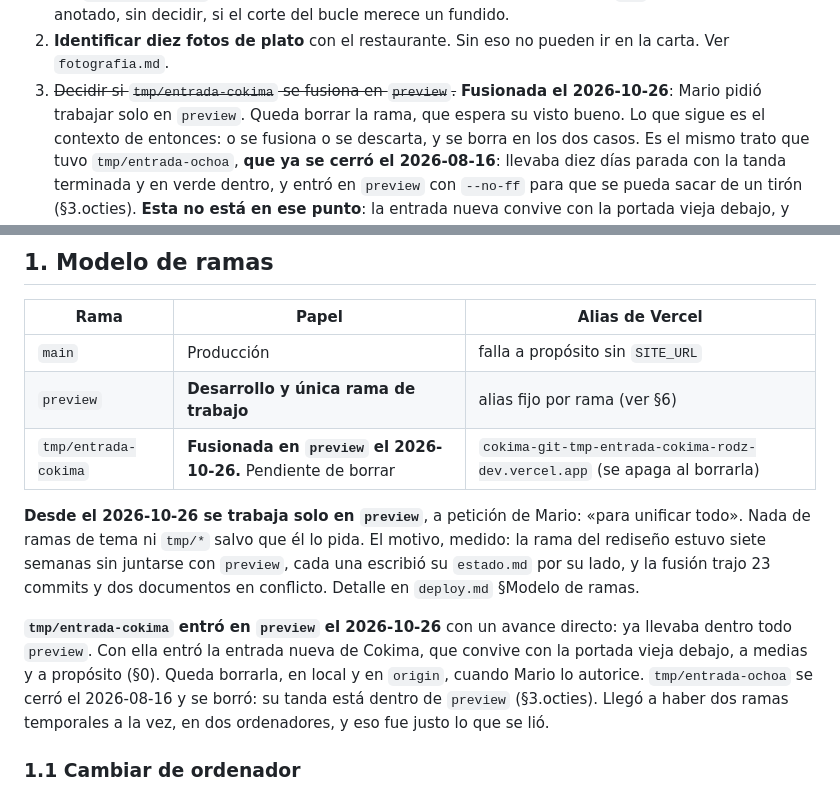
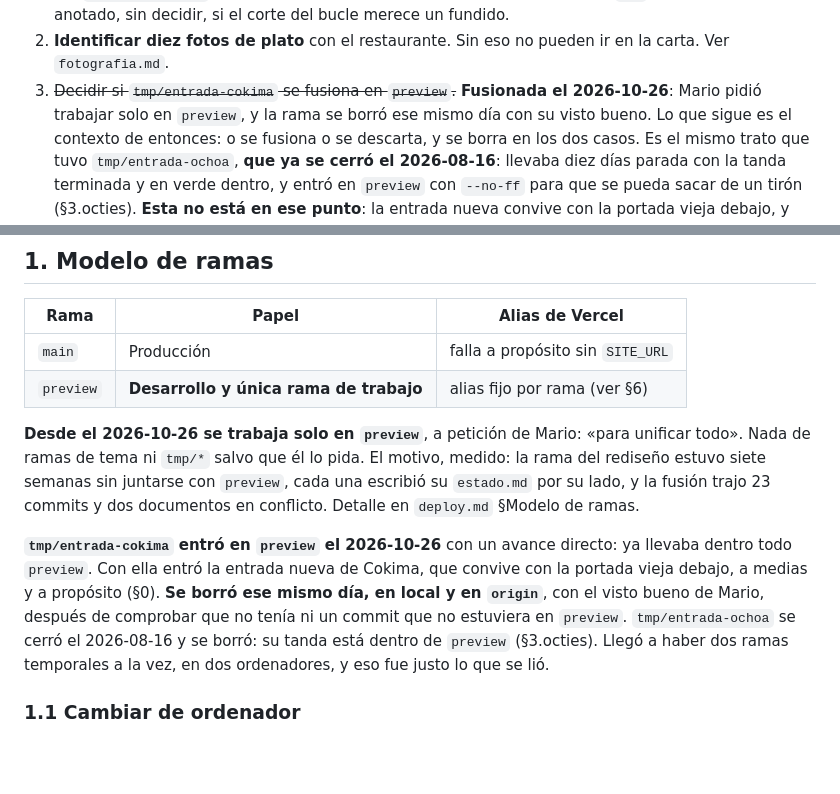
Before and after one commit to PH-Sport/ochoa-cokima, a Markdown page: docs/estado.md, 2 parts joined by grey strips. Rendered like a GitHub page; blank space fills up the shorter version.

Commit message:
docs: tmp/entrada-cokima ya no existe
Mario autorizó borrarla una vez unificado todo en preview. Antes de hacerlo
se comprobó que no tenía ni un commit fuera de preview (0 con
`git rev-list origin/preview..origin/tmp/entrada-cokima`), así que no se
pierde nada; se borró en local y en origin.

estado.md deja de darla por pendiente de borrar y la quita de la tabla de
ramas, que ahora solo tiene main y preview. recursos.md quita su alias de
Vercel de la lista. No se ha comprobado si ese alias sigue respondiendo:
apunta al último despliegue de una rama que ya no existe y no se va a usar.

Co-Authored-By: Claude Opus 5.5 <noreply@anthropic.com>

```diff
--- a/docs/estado.md
+++ b/docs/estado.md
@@ -71,7 +71,7 @@ conversación con él, no una tarea que ejecutar por cuenta propia.**
 2. **Identificar diez fotos de plato** con el restaurante. Sin eso no pueden ir en la carta. Ver
    `fotografia.md`.
 3. ~~Decidir si `tmp/entrada-cokima` se fusiona en `preview`.~~ **Fusionada el 2026-10-26**: Mario
-   pidió trabajar solo en `preview`. Queda borrar la rama, que espera su visto bueno. Lo que sigue
+   pidió trabajar solo en `preview`, y la rama se borró ese mismo día con su visto bueno. Lo que sigue
    es el contexto de entonces: o se fusiona o se descarta, y se
    borra en los dos casos. Es el mismo trato que tuvo `tmp/entrada-ochoa`, **que ya se cerró el
    2026-08-16**: llevaba diez días parada con la tanda terminada y en verde dentro, y entró en
@@ -369,7 +369,6 @@ panel de Vercel, no en el repo. El 31 se dedujo mal justo por ahí.
 |---|---|---|
 | `main` | Producción | falla a propósito sin `SITE_URL` |
 | `preview` | **Desarrollo y única rama de trabajo** | alias fijo por rama (ver §6) |
-| `tmp/entrada-cokima` | **Fusionada en `preview` el 2026-10-26.** Pendiente de borrar | `cokima-git-tmp-entrada-cokima-rodz-dev.vercel.app` (se apaga al borrarla) |
 
 **Desde el 2026-10-26 se trabaja solo en `preview`**, a petición de Mario: «para unificar todo».
 Nada de ramas de tema ni `tmp/*` salvo que él lo pida. El motivo, medido: la rama del rediseño
@@ -379,7 +378,8 @@ Detalle en `deploy.md` §Modelo de ramas.
 
 **`tmp/entrada-cokima` entró en `preview` el 2026-10-26** con un avance directo: ya llevaba dentro
 todo `preview`. Con ella entró la entrada nueva de Cokima, que convive con la portada vieja debajo,
-a medias y a propósito (§0). Queda borrarla, en local y en `origin`, cuando Mario lo autorice.
+a medias y a propósito (§0). **Se borró ese mismo día, en local y en `origin`**, con el visto
+bueno de Mario, después de comprobar que no tenía ni un commit que no estuviera en `preview`.
 `tmp/entrada-ochoa` se cerró el 2026-08-16 y se borró: su tanda está dentro de `preview`
 (§3.octies). Llegó a haber dos ramas temporales a la vez, en dos ordenadores, y eso fue justo lo
 que se lió.
```
Also changed, not shown: docs/recursos.md (+1 -3 lines).
